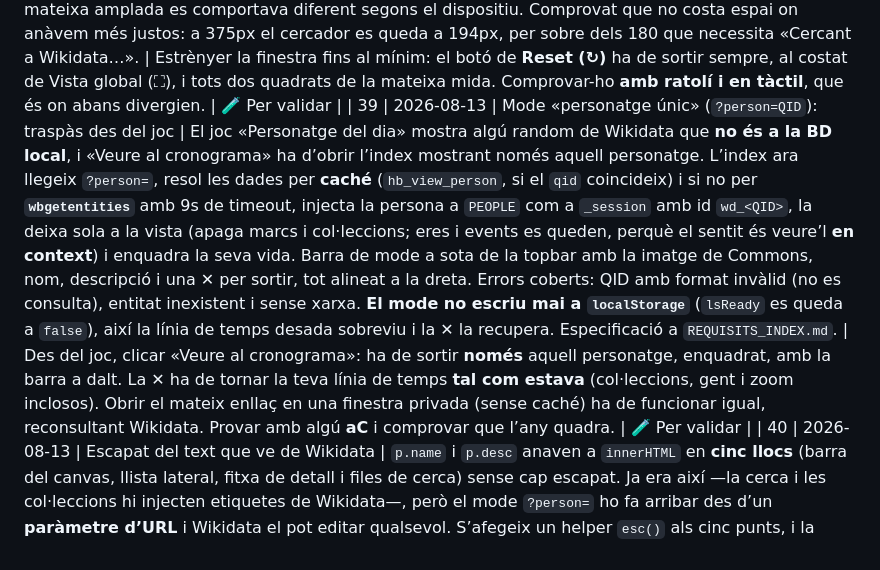
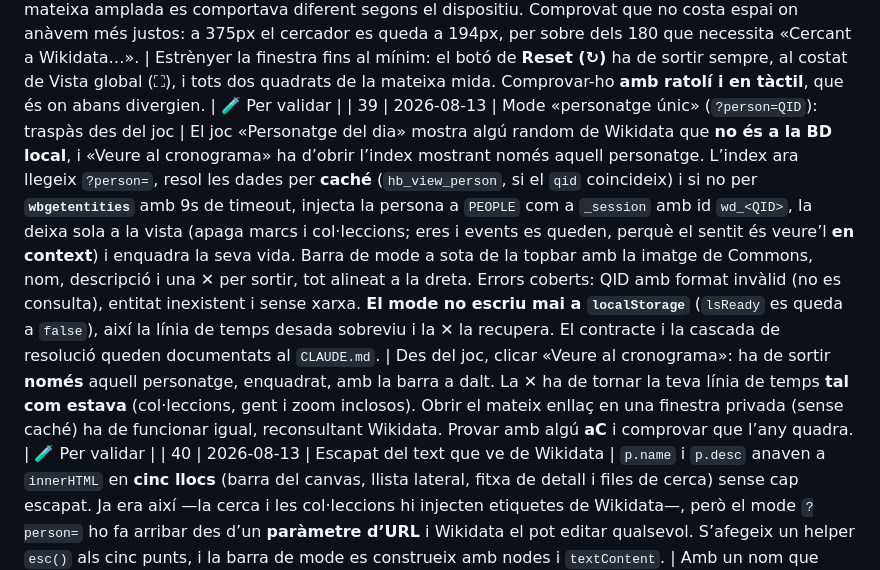
Before and after one commit to bernatbas/el_cronograma, a Markdown page: CANVIS.md, the part around the change. Rendered like a GitHub page.

```diff
--- a/CANVIS.md
+++ b/CANVIS.md
@@ -48,7 +48,7 @@
 | 36 | 2026-08-11 | Topbar: separador, cercador amb sostre i botons d’acció quadrats | Quatre ajustos sobre l’escala del #35. **(a)** **Separador vertical** de 2×22px en `#612E25` (el mateix marró de la vora inferior de la topbar) just després del menú, per marcar on acaba la navegació i on comencen les opcions de la pàgina. Es treu amb «HB», que és quan cada píxel compta. Va dins de `.secnav` amb `::after`, no a `.topbar-left` amb `:has()`, que és menys compatible. **(b)** El cercador ja **no s’estira sense límit**: `max-width:420px`. Si sobra amplada, l’aire queda entre el separador i el cercador en lloc que la barra vagi de punta a punta. **(c)** Els botons d’acció, quan passen a icones, tenen **amplada fixa de 34px** i cap padding: abans «Vista global» es veia més gran que les lupes tot i ser ja una icona, perquè cada regla li donava un `min-width` diferent (n’hi havia una de l’index amb 36px). **(d)** Com que amb els botons quadrats el nom sencer hi cap molt més avall, el llindar de «HB» amb ratolí baixa de 620 a **560px**. | Amb finestra ampla: ha de sortir la barreta marró entre «Jocs» i el cercador, i el cercador **no** ha d’arribar fins al menú (ha de quedar aire). Estrènyer: tots els botons d’acció han de ser **quadrats de la mateixa mida**, cap més gran que un altre. Amb «HB» la barreta desapareix. Comprovar-ho a les dues pàgines. | 🧪 Per validar |
 | 37 | 2026-08-11 | El separador només surt quan l’aire s’esgota | Amb el sostre de 420px del cercador (#36) queda aire entre el menú i el cercador, i quan hi ha aire **la separació ja la fa l’espai**: la barreta hi era de sobres. Ara el JS **mesura l’aire** entre el menú i el cercador i només posa la barreta quan baixa de 40px, o sigui una mica abans que s’esgoti del tot. Es mesura sempre amb la barreta treta, perquè viu dins de `.secnav` i si no es reduiria l’aire a si mateixa (bucle). A la pàgina de jocs no hi ha cercador i per tant no hi ha res a separar: no surt mai. | Anar estrenyent la finestra a poc a poc: la barreta marró **no** ha de sortir mentre es vegi aire entre el menú i el cercador, i ha d’aparèixer just abans que es toquin (cap als 1115px amb la finestra ampla). Mesurat: a 1300px hi ha 223px d’aire i no surt; a 1150px, 73px i no surt; a 1000px, 36px i sí que surt. | 🧪 Per validar |
 | 38 | 2026-08-11 | El Reset ja no s’amaga mai | S’elimina la regla `@media (max-width:600px){.controls .btn:last-child{display:none}}` («hide Reset on very small screens»). Tres raons: **(a)** venia d’abans que els botons d’acció fossin quadrats de 34px — aleshores el Reset ocupava 59px amb el text, ara en costa 34; **(b)** és una acció útil justament en pantalla petita, i més ara que la vista arrenca sense cap marc (#32) i el Reset és com es torna a l’estat net; **(c)** només desapareixia **amb ratolí**: en tàctil, la regla `.controls #fitAll,.controls #reset` de més avall li tornava a posar `display` amb més especificitat i es quedava, o sigui que la mateixa amplada es comportava diferent segons el dispositiu. Comprovat que no costa espai on anàvem més justos: a 375px el cercador es queda a 194px, per sobre dels 180 que necessita «Cercant a Wikidata…». | Estrènyer la finestra fins al mínim: el botó de **Reset (↻)** ha de sortir sempre, al costat de Vista global (⛶), i tots dos quadrats de la mateixa mida. Comprovar-ho **amb ratolí i en tàctil**, que és on abans divergien. | 🧪 Per validar |
-| 39 | 2026-08-13 | Mode «personatge únic» (`?person=QID`): traspàs des del joc | El joc «Personatge del dia» mostra algú random de Wikidata que **no és a la BD local**, i «Veure al cronograma» ha d’obrir l’index mostrant només aquell personatge. L’index ara llegeix `?person=`, resol les dades per **caché** (`hb_view_person`, si el `qid` coincideix) i si no per **`wbgetentities`** amb 9s de timeout, injecta la persona a `PEOPLE` com a `_session` amb id `wd_<QID>`, la deixa sola a la vista (apaga marcs i col·leccions; eres i events es queden, perquè el sentit és veure’l **en context**) i enquadra la seva vida. Barra de mode a sota de la topbar amb la imatge de Commons, nom, descripció i una **✕** per sortir, tot alineat a la dreta. Errors coberts: QID amb format invàlid (no es consulta), entitat inexistent i sense xarxa. **El mode no escriu mai a `localStorage`** (`lsReady` es queda a `false`), així la línia de temps desada sobreviu i la ✕ la recupera. Especificació a `REQUISITS_INDEX.md`. | Des del joc, clicar «Veure al cronograma»: ha de sortir **només** aquell personatge, enquadrat, amb la barra a dalt. La ✕ ha de tornar la teva línia de temps **tal com estava** (col·leccions, gent i zoom inclosos). Obrir el mateix enllaç en una finestra privada (sense caché) ha de funcionar igual, reconsultant Wikidata. Provar amb algú **aC** i comprovar que l’any quadra. | 🧪 Per validar |
+| 39 | 2026-08-13 | Mode «personatge únic» (`?person=QID`): traspàs des del joc | El joc «Personatge del dia» mostra algú random de Wikidata que **no és a la BD local**, i «Veure al cronograma» ha d’obrir l’index mostrant només aquell personatge. L’index ara llegeix `?person=`, resol les dades per **caché** (`hb_view_person`, si el `qid` coincideix) i si no per **`wbgetentities`** amb 9s de timeout, injecta la persona a `PEOPLE` com a `_session` amb id `wd_<QID>`, la deixa sola a la vista (apaga marcs i col·leccions; eres i events es queden, perquè el sentit és veure’l **en context**) i enquadra la seva vida. Barra de mode a sota de la topbar amb la imatge de Commons, nom, descripció i una **✕** per sortir, tot alineat a la dreta. Errors coberts: QID amb format invàlid (no es consulta), entitat inexistent i sense xarxa. **El mode no escriu mai a `localStorage`** (`lsReady` es queda a `false`), així la línia de temps desada sobreviu i la ✕ la recupera. El contracte i la cascada de resolució queden documentats al `CLAUDE.md`. | Des del joc, clicar «Veure al cronograma»: ha de sortir **només** aquell personatge, enquadrat, amb la barra a dalt. La ✕ ha de tornar la teva línia de temps **tal com estava** (col·leccions, gent i zoom inclosos). Obrir el mateix enllaç en una finestra privada (sense caché) ha de funcionar igual, reconsultant Wikidata. Provar amb algú **aC** i comprovar que l’any quadra. | 🧪 Per validar |
 | 40 | 2026-08-13 | Escapat del text que ve de Wikidata | `p.name` i `p.desc` anaven a `innerHTML` en **cinc llocs** (barra del canvas, llista lateral, fitxa de detall i files de cerca) sense cap escapat. Ja era així —la cerca i les col·leccions hi injecten etiquetes de Wikidata—, però el mode `?person=` ho fa arribar des d’un **paràmetre d’URL** i Wikidata el pot editar qualsevol. S’afegeix un helper `esc()` als cinc punts, i la barra de mode es construeix amb nodes i `textContent`. | Amb un nom que contingui HTML (p. ex. `<img src=x onerror=…>`): ha de sortir com a **text literal** a la barra, a la llista i a la fitxa, i no ha d’executar res. | 🧪 Per validar |
 
 <!-- Plantilla per a nous canvis (copia la fila):
```
Also changed, not shown: REQUISITS_INDEX.md (deleted, +0 -117 lines).
